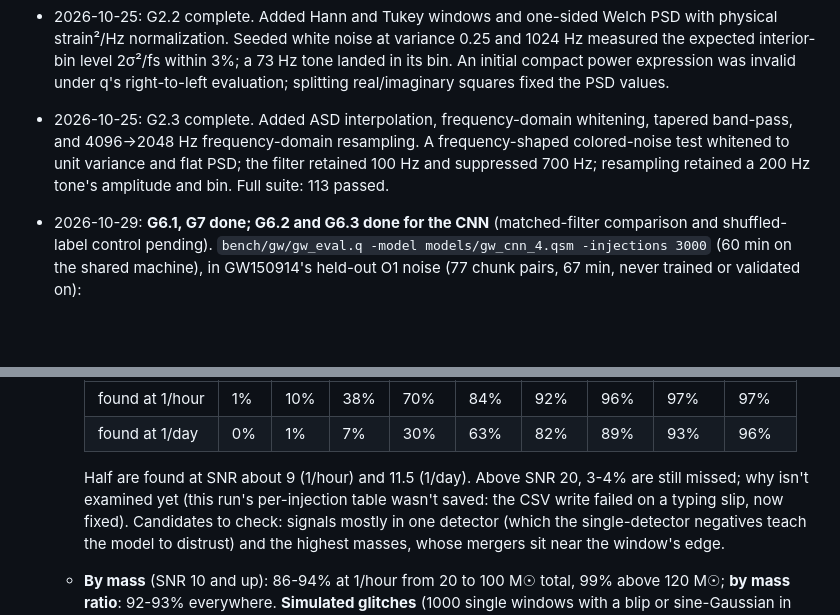
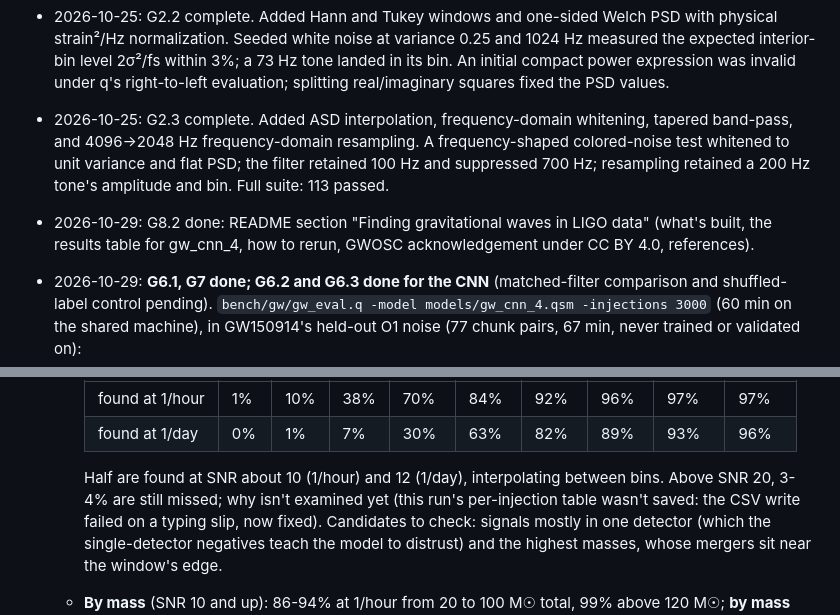
Before and after one commit to Oiubrab/qSolve, a Markdown page: plans/inProgress/gw_detection_plan.md, 2 parts joined by grey strips. Drawn GitHub-style; blank space fills up the shorter version.

Commit message:
G8.2: README section on finding gravitational waves, with results, rerun steps, data acknowledgement and references
Co-Authored-By: Claude Opus 5.5 <noreply@anthropic.com>

```diff
--- a/plans/inProgress/gw_detection_plan.md
+++ b/plans/inProgress/gw_detection_plan.md
@@ -320,6 +320,8 @@ almost every size in this one.
   4096→2048 Hz frequency-domain resampling. A frequency-shaped colored-noise test whitened to unit variance
   and flat PSD; the filter retained 100 Hz and suppressed 700 Hz; resampling retained a 200 Hz tone's
   amplitude and bin. Full suite: 113 passed.
+- 2026-10-29: G8.2 done: README section "Finding gravitational waves in LIGO data" (what's built, the results table
+  for gw_cnn_4, how to rerun, GWOSC acknowledgement under CC BY 4.0, references).
 - 2026-10-29: **G6.1, G7 done; G6.2 and G6.3 done for the CNN** (matched-filter comparison and shuffled-label
   control pending). `bench/gw/gw_eval.q -model models/gw_cnn_4.qsm -injections 3000` (60 min on the shared
   machine), in GW150914's held-out O1 noise (77 chunk pairs, 67 min, never trained or validated on):
@@ -334,7 +336,7 @@ almost every size in this one.
     | found at 1/hour | 1% | 10% | 38% | 70% | 84% | 92% | 96% | 97% | 97% |
     | found at 1/day | 0% | 1% | 7% | 30% | 63% | 82% | 89% | 93% | 96% |
 
-    Half are found at SNR about 9 (1/hour) and 11.5 (1/day). Above SNR 20, 3-4% are still missed; why isn't
+    Half are found at SNR about 10 (1/hour) and 12 (1/day), interpolating between bins. Above SNR 20, 3-4% are still missed; why isn't
     examined yet (this run's per-injection table wasn't saved: the CSV write failed on a typing slip, now fixed).
     Candidates to check: signals mostly in one detector (which the single-detector negatives teach the model to
     distrust) and the highest masses, whose mergers sit near the window's edge.
```
Also changed, not shown: other parts of plans/inProgress/gw_detection_plan.md (+1 -1 lines), README.md (+60 -0 lines).
